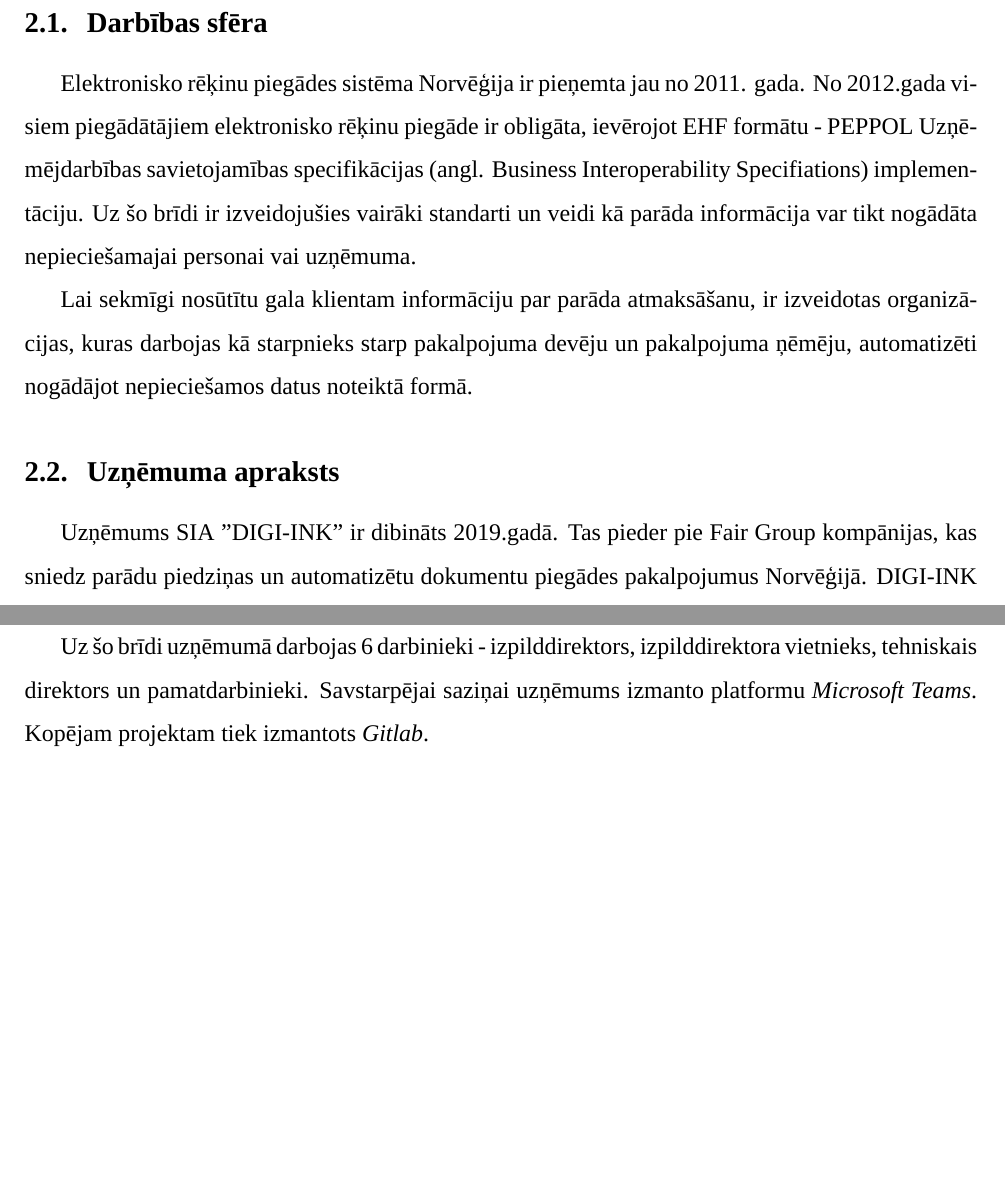
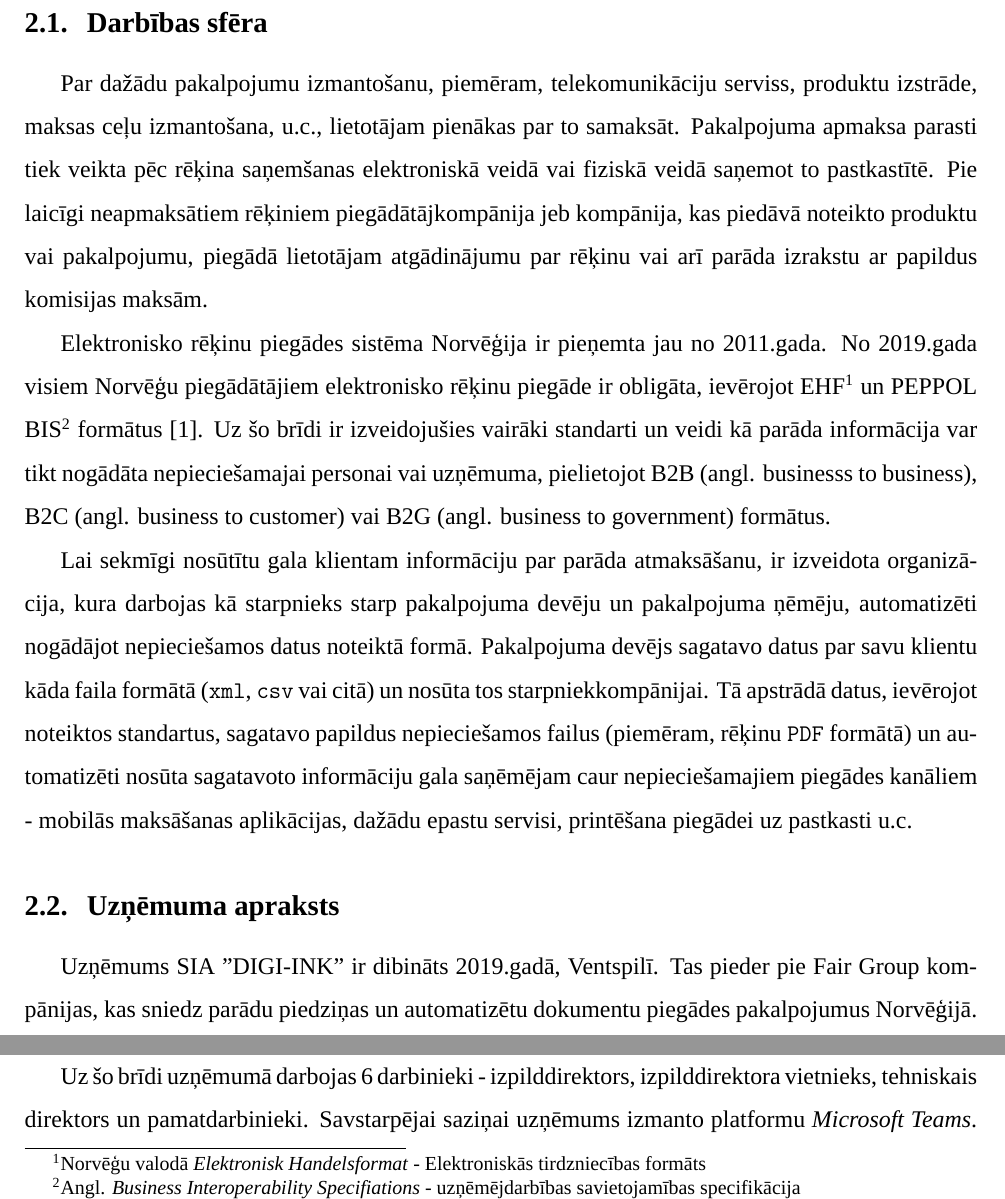
Before and after one commit to ArinaSolovjova/Prakse, a LaTeX document (main.tex, which reads sections/pamatdala/uznemumaApraksts.tex): two parts of page 4 of 7 before the commit and two parts of page 4 of 8 after it, joined at a grey line, cut so that both start at the same text, the shorter picture padded with empty space. Compiled offline with XeLaTeX; a missing font is replaced by an installed copy or a similar font.

Commit message:
Update work info

```diff
--- a/sections/pamatdala/uznemumaApraksts.tex
+++ b/sections/pamatdala/uznemumaApraksts.tex
@@ -1,11 +1,12 @@
+\subsection{Darbības sfēra}
+\par Par dažādu pakalpojumu izmantošanu, piemēram, telekomunikāciju serviss, produktu izstrāde, maksas ceļu izmantošana, u.c., lietotājam pienākas par to samaksāt. Pakalpojuma apmaksa parasti tiek veikta pēc rēķina saņemšanas elektroniskā veidā vai fiziskā veidā saņemot to pastkastītē. Pie laicīgi neapmaksātiem rēķiniem piegādātājkompānija jeb kompānija, kas piedāvā noteikto produktu vai pakalpojumu, piegādā lietotājam atgādinājumu par rēķinu vai arī parāda izrakstu ar papildus komisijas maksām.
+\par Elektronisko rēķinu piegādes sistēma Norvēģija ir pieņemta jau no 2011.gada. No 2019.gada visiem Norvēģu piegādātājiem elektronisko rēķinu piegāde ir obligāta, ievērojot EHF\footnote{Norvēģu valodā \textit{Elektronisk Handelsformat} - Elektroniskās tirdzniecības formāts} un PEPPOL BIS\footnote{Angl. \textit{Business Interoperability Specifiations} - uzņēmējdarbības savietojamības specifikācija} formātus \cite{eInvoicingNorway}. Uz šo brīdi ir izveidojušies vairāki standarti un veidi kā parāda informācija var tikt nogādāta nepieciešamajai personai vai uzņēmuma, pielietojot B2B (angl. businesss to business), B2C (angl. business to customer) vai B2G (angl. business to government) formātus.
+\par Lai sekmīgi nosūtītu gala klientam informāciju par parāda atmaksāšanu, ir izveidota organizācija, kura darbojas kā starpnieks starp pakalpojuma devēju un pakalpojuma ņēmēju, automatizēti nogādājot nepieciešamos datus noteiktā formā. Pakalpojuma devējs sagatavo datus par savu klientu kāda faila formātā (\texttt{xml}, \texttt{csv} vai citā) un nosūta tos starpniekkompānijai. Tā apstrādā datus, ievērojot noteiktos standartus, sagatavo papildus nepieciešamos failus (piemēram, rēķinu \texttt{PDF} formātā) un automatizēti nosūta sagatavoto informāciju gala saņēmējam caur nepieciešamajiem piegādes kanāliem - mobilās maksāšanas aplikācijas, dažādu epastu servisi, printēšana piegādei uz pastkasti u.c.
+% TODO: vai visas kompānijas tā dara?
+\subsection{Uzņēmuma apraksts}
+Uzņēmums SIA "DIGI-INK" ir dibināts 2019.gadā, Ventspilī. Tas pieder pie Fair Group kompānijas, kas sniedz parādu piedziņas un automatizētu dokumentu piegādes pakalpojumus Norvēģijā. Uzņēmums izceļas ar strauju attīstību Norvēģijas parādu piedziņas tirgū.
+DIGI-INK atbild par klientu integrāciju un uzturēšanu, kas ietver ienākošo un izejošo dokumentu validāciju, formātu izstrādi un pielāgošanu, datu transformāciju, \texttt{PDF} dokumentu ģenerēšanu vai maskēšanu, dokumentu maršrutēšanu starp dažādiem piegādes kanāliem un citas saistītās darbības.
+\par Uz šo brīdi uzņēmumā darbojas 6 darbinieki - izpilddirektors, izpilddirektora vietnieks, tehniskais direktors un pamatdarbinieki. Savstarpējai saziņai uzņēmums izmanto platformu \textit{Microsoft Teams}. Kopējam projektam tiek izmantots \textit{Gitlab}.
 
-\subsection{Darbības sfēra}
-Elektronisko rēķinu piegādes sistēma Norvēģija ir pieņemta jau no 2011. gada. No 2012.gada visiem piegādātājiem elektronisko rēķinu piegāde ir obligāta, ievērojot EHF formātu - PEPPOL Uzņēmējdarbības savietojamības specifikācijas (angl. Business Interoperability Specifiations) implementāciju. Uz šo brīdi ir izveidojušies vairāki standarti un veidi kā parāda informācija var tikt nogādāta nepieciešamajai personai vai uzņēmuma.
-\par Lai sekmīgi nosūtītu gala klientam informāciju par parāda atmaksāšanu, ir izveidotas organizācijas, kuras darbojas kā starpnieks starp pakalpojuma devēju un pakalpojuma ņēmēju, automatizēti nogādājot nepieciešamos datus noteiktā formā.
-\subsection{Uzņēmuma apraksts}
-% Parādu piedziņa kam(telefons, maksas ceļi, pakalpojumi utt.)
-% Backstory par Norvēģijā esošo sistēmu
-Uzņēmums SIA "DIGI-INK" ir dibināts 2019.gadā. Tas pieder pie Fair Group kompānijas, kas sniedz parādu piedziņas un automatizētu dokumentu piegādes pakalpojumus Norvēģijā.
-DIGI-INK atbild par klientu integrāciju un uzturēšanu, kas ietver ienākošo un izejošo dokumentu validāciju, formātu izstrādi un pielāgošanu, datu transformāciju, PDF dokumentu ģenerēšanu vai maskēšanu, dokumentu maršrutēšanu starp dažādiem piegādes kanāliem un citas saistītās darbības.
-\par Uzņēmums izceļas ar strauju attīstību Norvēģijas parādu piedziņas tirgū. %TODO: update%
-\par Uz šo brīdi uzņēmumā darbojas 6 darbinieki - izpilddirektors, izpilddirektora vietnieks, tehniskais direktors un pamatdarbinieki. Savstarpējai saziņai uzņēmums izmanto platformu \textit{Microsoft Teams}. Kopējam projektam tiek izmantots \textit{Gitlab}.
+% ehfv3, efaktura, giro, aksespunkt, e2b, eboks, usdf,
+% receipt
```
Also changed, not shown: bibliography.bib (+8 -4 lines).
